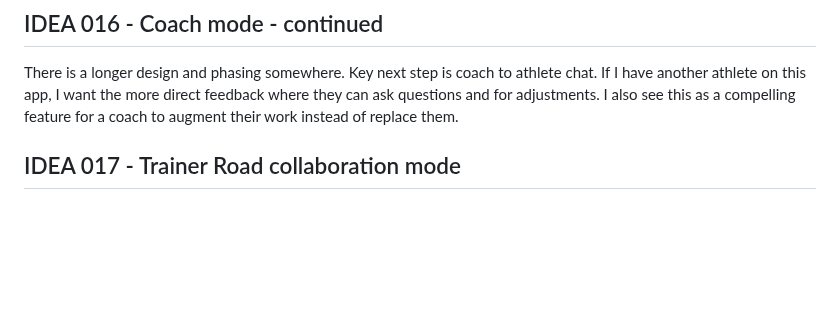
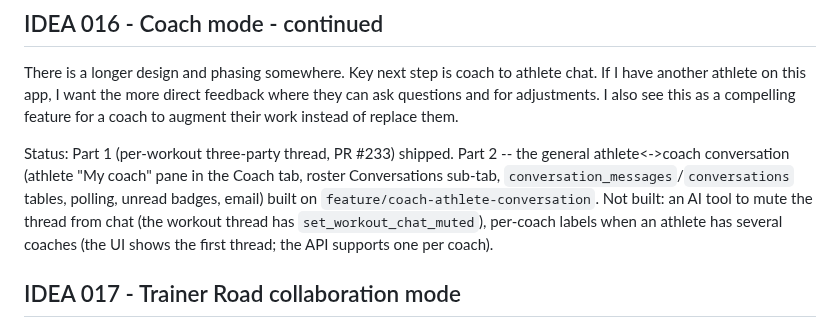
Before and after one commit to ashaber/swim-coach, a Markdown page: IDEAS.md, the part around the change. Rendered like a GitHub page; blank space fills up the shorter version.

Commit message:
note part 2 status on IDEA 016
Co-Authored-By: Claude Opus 5.5 <noreply@anthropic.com>

```diff
--- a/IDEAS.md
+++ b/IDEAS.md
@@ -624,6 +624,13 @@ chat.  If I have another athlete on this app, I want the more direct feedback
 where they can ask questions and for adjustments.  I also see this as a
 compelling feature for a coach to augment their work instead of replace
 them.
+
+Status: Part 1 (per-workout three-party thread, PR #233) shipped. Part 2 -- the general
+athlete<->coach conversation (athlete "My coach" pane in the Coach tab, roster Conversations
+sub-tab, `conversation_messages`/`conversations` tables, polling, unread badges, email) built
+on `feature/coach-athlete-conversation`. Not built: an AI tool to mute the thread from chat
+(the workout thread has `set_workout_chat_muted`), per-coach labels when an athlete has several
+coaches (the UI shows the first thread; the API supports one per coach).
 
 ## IDEA 017 - Trainer Road collaboration mode
 
```
